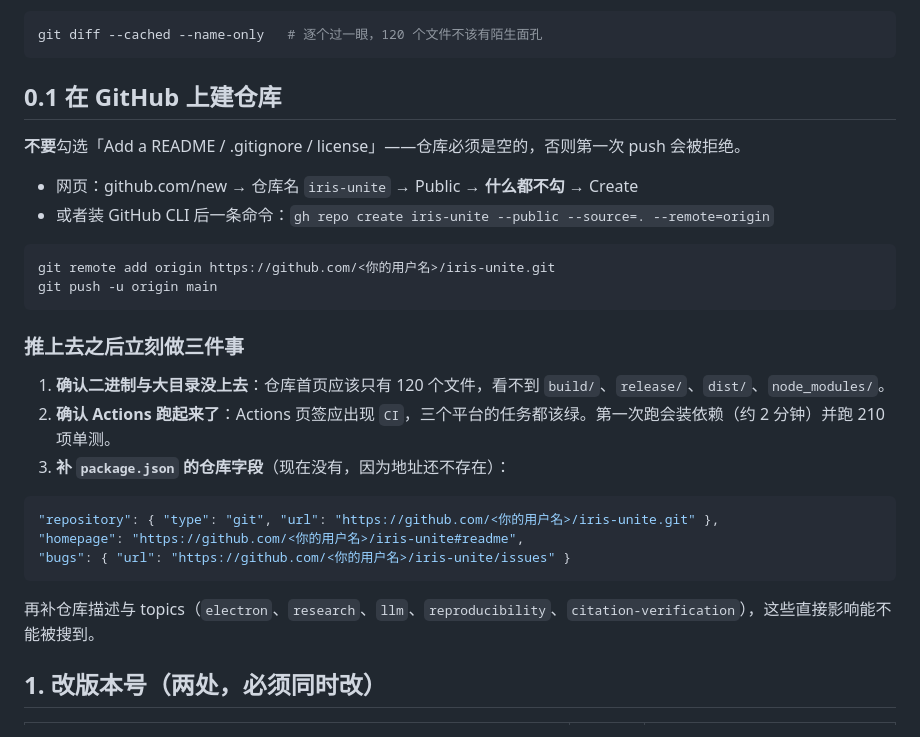
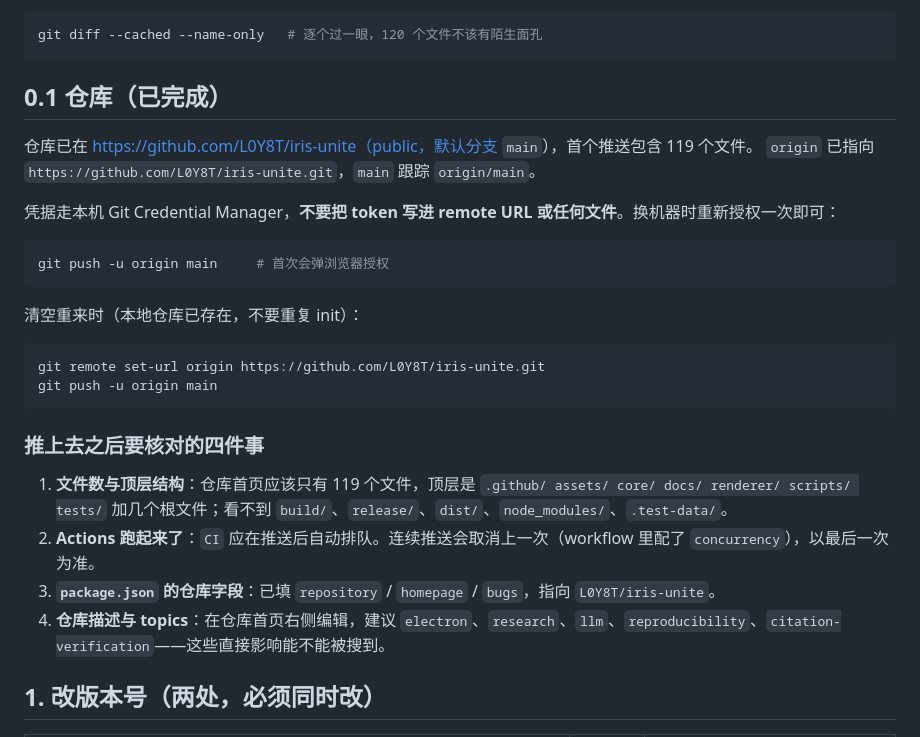
Before and after one commit to L0Y8T/iris-unite, a Markdown page: docs/release.md, the part around the change. GitHub-like rendering.

Commit message:
docs: 发版清单换成真实仓库地址与已完成状态

````diff
--- a/docs/release.md
+++ b/docs/release.md
@@ -23,31 +23,30 @@ git status          # ← 必看：下面这些路径不允许出现
 git diff --cached --name-only   # 逐个过一眼，120 个文件不该有陌生面孔
 ```
 
-## 0.1 在 GitHub 上建仓库
+## 0.1 仓库（已完成）
 
-**不要**勾选「Add a README / .gitignore / license」——仓库必须是空的，否则第一次 push 会被拒绝。
+仓库已在 https://github.com/L0Y8T/iris-unite（public，默认分支 `main`），首个推送包含 119 个文件。
+`origin` 已指向 `https://github.com/L0Y8T/iris-unite.git`，`main` 跟踪 `origin/main`。
 
-- 网页：github.com/new → 仓库名 `iris-unite` → Public → **什么都不勾** → Create
-- 或者装 GitHub CLI 后一条命令：`gh repo create iris-unite --public --source=. --remote=origin`
+凭据走本机 Git Credential Manager，**不要把 token 写进 remote URL 或任何文件**。换机器时重新授权一次即可：
 
 ```bash
-git remote add origin https://github.com/<你的用户名>/iris-unite.git
+git push -u origin main     # 首次会弹浏览器授权
+```
+
+清空重来时（本地仓库已存在，不要重复 init）：
+
+```bash
+git remote set-url origin https://github.com/L0Y8T/iris-unite.git
 git push -u origin main
 ```
 
-### 推上去之后立刻做三件事
+### 推上去之后要核对的四件事
 
-1. **确认二进制与大目录没上去**：仓库首页应该只有 120 个文件，看不到 `build/`、`release/`、`dist/`、`node_modules/`。
-2. **确认 Actions 跑起来了**：Actions 页签应出现 `CI`，三个平台的任务都该绿。第一次跑会装依赖（约 2 分钟）并跑 210 项单测。
-3. **补 `package.json` 的仓库字段**（现在没有，因为地址还不存在）：
-
-```json
-"repository": { "type": "git", "url": "https://github.com/<你的用户名>/iris-unite.git" },
-"homepage": "https://github.com/<你的用户名>/iris-unite#readme",
-"bugs": { "url": "https://github.com/<你的用户名>/iris-unite/issues" }
-```
-
-再补仓库描述与 topics（`electron`、`research`、`llm`、`reproducibility`、`citation-verification`），这些直接影响能不能被搜到。
+1. **文件数与顶层结构**：仓库首页应该只有 119 个文件，顶层是 `.github/ assets/ core/ docs/ renderer/ scripts/ tests/` 加几个根文件；看不到 `build/`、`release/`、`dist/`、`node_modules/`、`.test-data/`。
+2. **Actions 跑起来了**：`CI` 应在推送后自动排队。连续推送会取消上一次（workflow 里配了 `concurrency`），以最后一次为准。
+3. **`package.json` 的仓库字段**：已填 `repository` / `homepage` / `bugs`，指向 `L0Y8T/iris-unite`。
+4. **仓库描述与 topics**：在仓库首页右侧编辑，建议 `electron`、`research`、`llm`、`reproducibility`、`citation-verification`——这些直接影响能不能被搜到。
 
 ## 1. 改版本号（两处，必须同时改）
 
````
